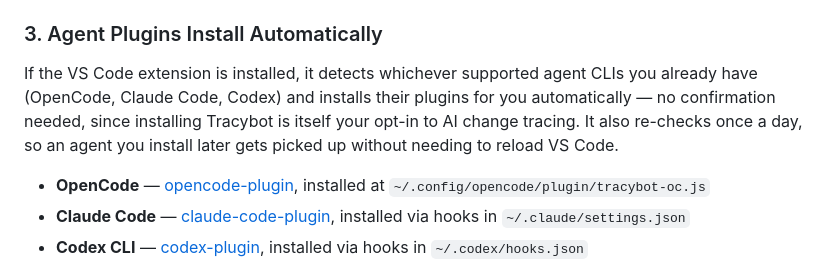
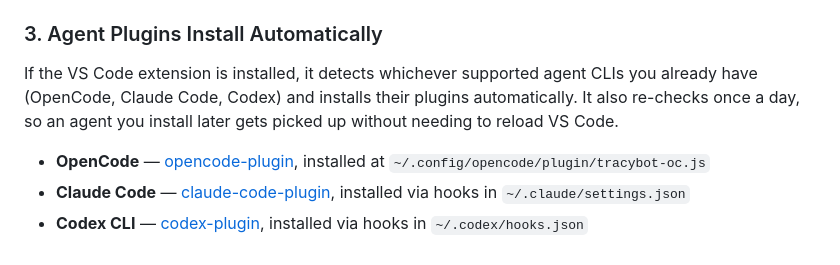
Before and after one commit to TracyTeam/tracybot, a Markdown page: README.md, the part around the change. Drawn GitHub-style.

Commit message:
tracy snapshot

```diff
--- a/README.md
+++ b/README.md
@@ -68,7 +68,7 @@ Requirements:
 
 ### 3. Agent Plugins Install Automatically
 
-If the VS Code extension is installed, it detects whichever supported agent CLIs you already have (OpenCode, Claude Code, Codex) and installs their plugins for you automatically — no confirmation needed, since installing Tracybot is itself your opt-in to AI change tracing. It also re-checks once a day, so an agent you install later gets picked up without needing to reload VS Code.
+If the VS Code extension is installed, it detects whichever supported agent CLIs you already have (OpenCode, Claude Code, Codex) and installs their plugins automatically. It also re-checks once a day, so an agent you install later gets picked up without needing to reload VS Code.
 
 - **OpenCode** — [opencode-plugin](./opencode-plugin/README.md), installed at `~/.config/opencode/plugin/tracybot-oc.js`
 - **Claude Code** — [claude-code-plugin](./claude-code-plugin/README.md), installed via hooks in `~/.claude/settings.json`
```
